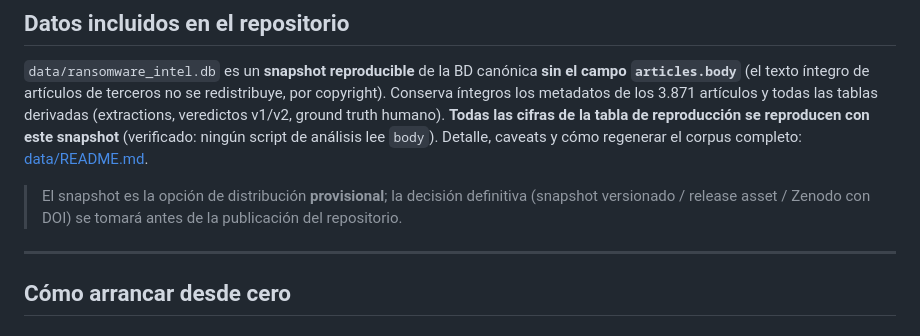
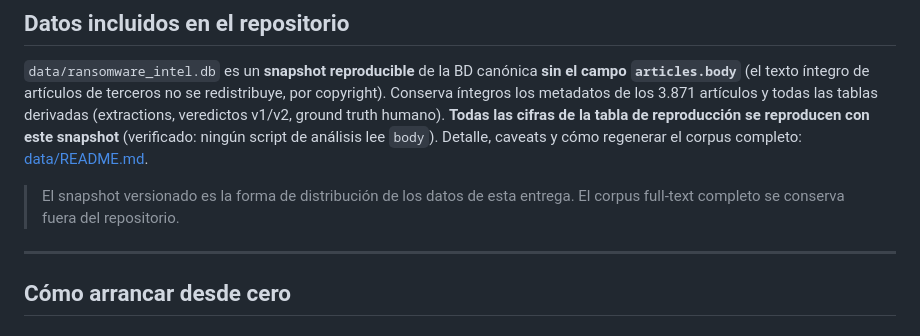
Before and after one commit to SalvaCB-git/ransomware-intelligence-pipeline, a Markdown page: README.md, the part around the change. Rendered like a GitHub page.

```diff
--- a/README.md
+++ b/README.md
@@ -82,9 +82,8 @@ truth humano). **Todas las cifras de la tabla de reproducción se reproducen con
 este snapshot** (verificado: ningún script de análisis lee `body`). Detalle,
 caveats y cómo regenerar el corpus completo: [data/README.md](data/README.md).
 
-> El snapshot es la opción de distribución **provisional**; la decisión
-> definitiva (snapshot versionado / release asset / Zenodo con DOI) se tomará
-> antes de la publicación del repositorio.
+> El snapshot versionado es la forma de distribución de los datos de esta
+> entrega. El corpus full-text completo se conserva fuera del repositorio.
 
 ---
 
```
Also changed, not shown: data/README.md (+3 -4 lines).
